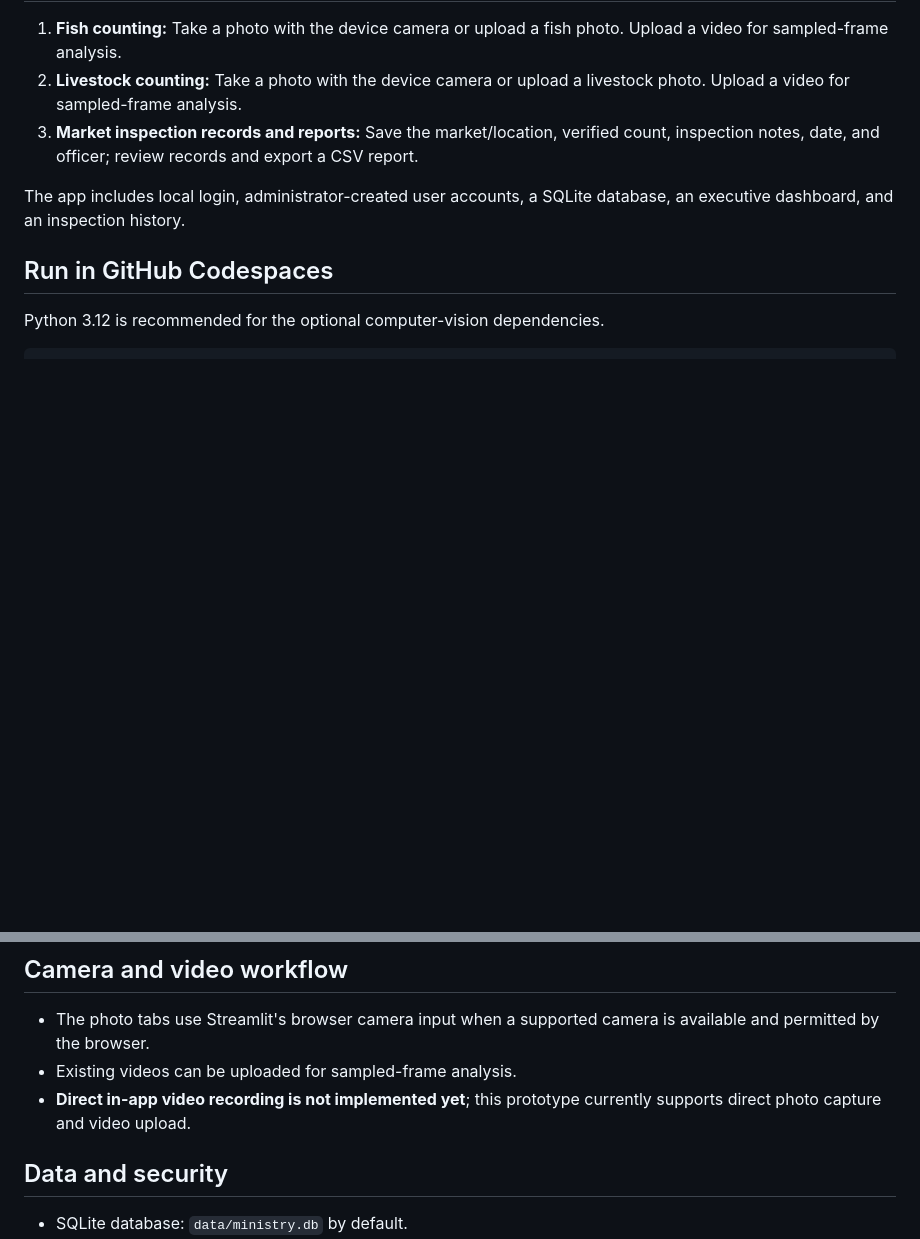
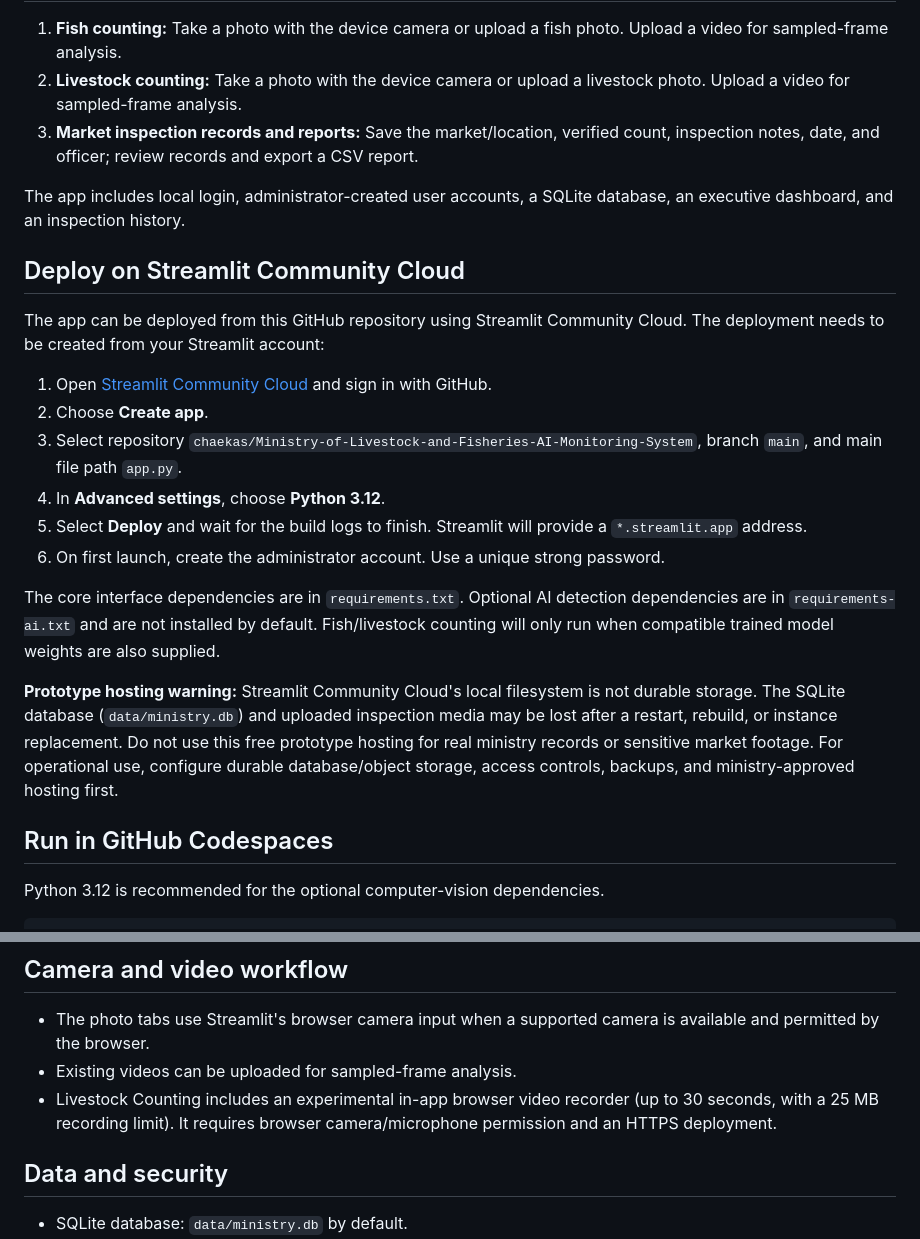
Before and after one commit to chaekas/Ministry-of-Livestock-and-Fisheries-AI-Monitoring-System, a Markdown page: README.md, 2 parts joined by grey strips. GitHub-like rendering; blank space fills up the shorter version.

Commit message:
Document Streamlit Community Cloud deployment and storage limitations

```diff
--- a/README.md
+++ b/README.md
@@ -9,6 +9,21 @@ A low-cost Streamlit prototype for fish and livestock market inspections.
 3. **Market inspection records and reports:** Save the market/location, verified count, inspection notes, date, and officer; review records and export a CSV report.
 
 The app includes local login, administrator-created user accounts, a SQLite database, an executive dashboard, and an inspection history.
+
+## Deploy on Streamlit Community Cloud
+
+The app can be deployed from this GitHub repository using Streamlit Community Cloud. The deployment needs to be created from your Streamlit account:
+
+1. Open [Streamlit Community Cloud](https://share.streamlit.io/) and sign in with GitHub.
+2. Choose **Create app**.
+3. Select repository `chaekas/Ministry-of-Livestock-and-Fisheries-AI-Monitoring-System`, branch `main`, and main file path `app.py`.
+4. In **Advanced settings**, choose **Python 3.12**.
+5. Select **Deploy** and wait for the build logs to finish. Streamlit will provide a `*.streamlit.app` address.
+6. On first launch, create the administrator account. Use a unique strong password.
+
+The core interface dependencies are in `requirements.txt`. Optional AI detection dependencies are in `requirements-ai.txt` and are not installed by default. Fish/livestock counting will only run when compatible trained model weights are also supplied.
+
+**Prototype hosting warning:** Streamlit Community Cloud's local filesystem is not durable storage. The SQLite database (`data/ministry.db`) and uploaded inspection media may be lost after a restart, rebuild, or instance replacement. Do not use this free prototype hosting for real ministry records or sensitive market footage. For operational use, configure durable database/object storage, access controls, backups, and ministry-approved hosting first.
 
 ## Run in GitHub Codespaces
 
@@ -43,7 +58,7 @@ Place a model trained for the relevant detection task at the configured path. Th
 
 - The photo tabs use Streamlit's browser camera input when a supported camera is available and permitted by the browser.
 - Existing videos can be uploaded for sampled-frame analysis.
-- **Direct in-app video recording is not implemented yet**; this prototype currently supports direct photo capture and video upload.
+- Livestock Counting includes an experimental in-app browser video recorder (up to 30 seconds, with a 25 MB recording limit). It requires browser camera/microphone permission and an HTTPS deployment.
 
 ## Data and security
 
```
